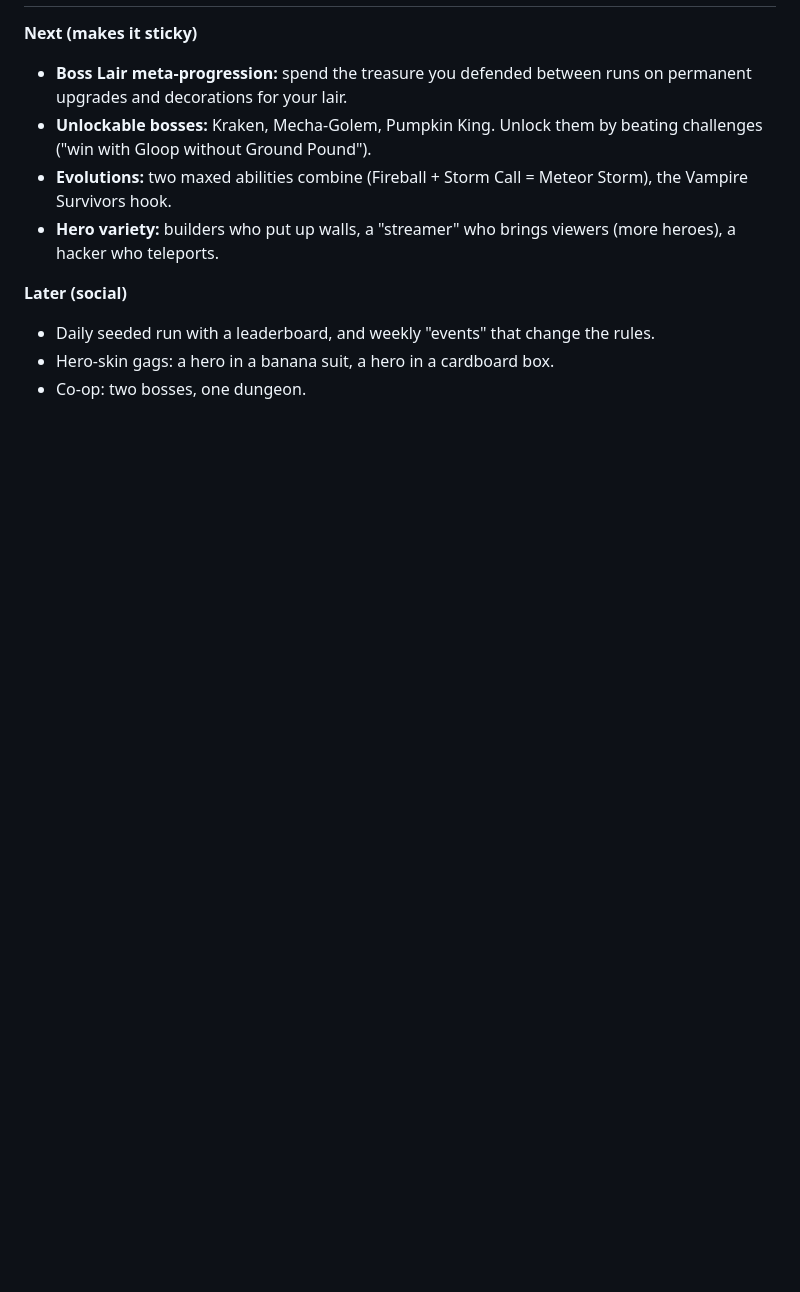
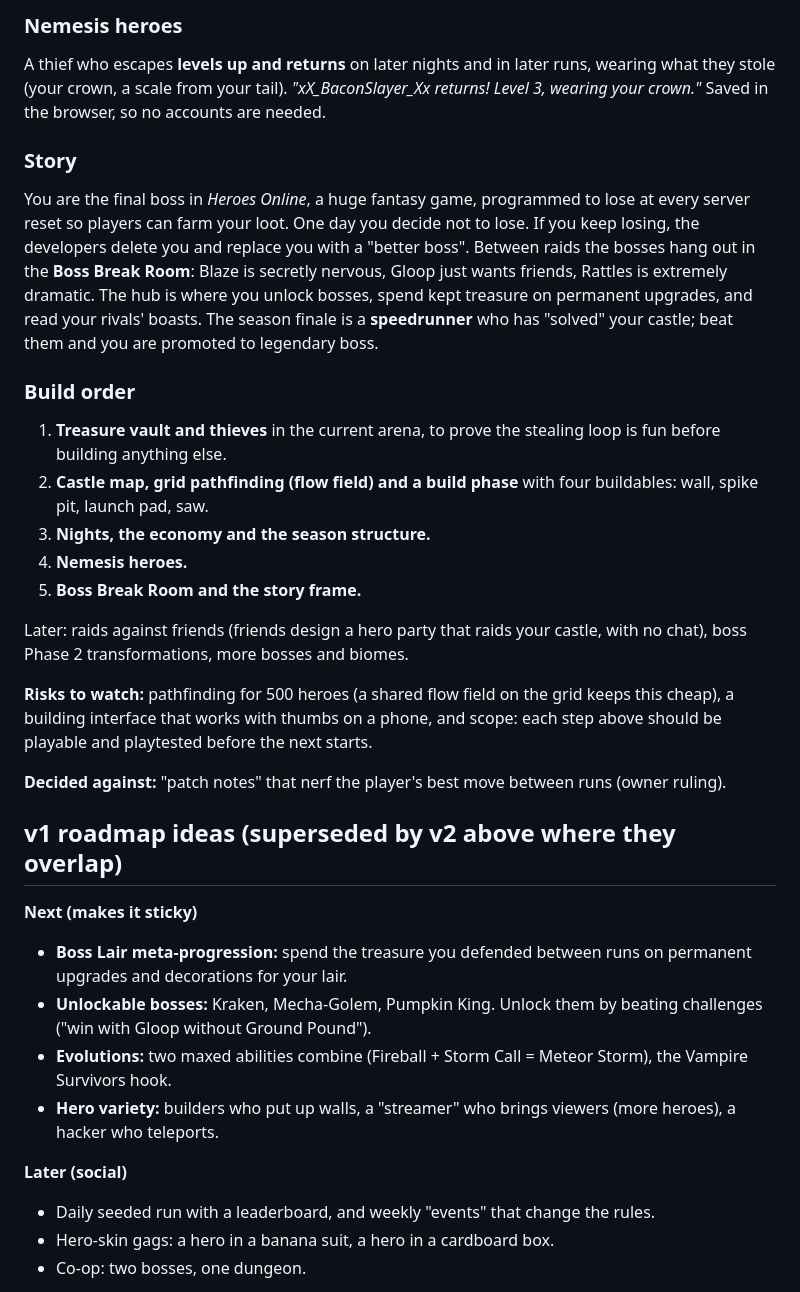
Before and after one commit to rabbitolivestudios/boss-mode, a Markdown page: docs/DESIGN.md, the part around one of its changes. Drawn GitHub-style; blank space fills up the shorter version.

```diff
--- a/docs/DESIGN.md
+++ b/docs/DESIGN.md
@@ -53,3 +96,26 @@ These values were tuned against an automated kiting bot that picks upgrades at r
+### Nemesis heroes
+
+A thief who escapes **levels up and returns** on later nights and in later runs, wearing what they stole (your crown, a scale from your tail). *"xX_BaconSlayer_Xx returns! Level 3, wearing your crown."* Saved in the browser, so no accounts are needed.
+
+### Story
+
+You are the final boss in *Heroes Online*, a huge fantasy game, programmed to lose at every server reset so players can farm your loot. One day you decide not to lose. If you keep losing, the developers delete you and replace you with a "better boss". Between raids the bosses hang out in the **Boss Break Room**: Blaze is secretly nervous, Gloop just wants friends, Rattles is extremely dramatic. The hub is where you unlock bosses, spend kept treasure on permanent upgrades, and read your rivals' boasts. The season finale is a **speedrunner** who has "solved" your castle; beat them and you are promoted to legendary boss.
+
+### Build order
+
+1. **Treasure vault and thieves** in the current arena, to prove the stealing loop is fun before building anything else.
+2. **Castle map, grid pathfinding (flow field) and a build phase** with four buildables: wall, spike pit, launch pad, saw.
+3. **Nights, the economy and the season structure.**
+4. **Nemesis heroes.**
+5. **Boss Break Room and the story frame.**
+
+Later: raids against friends (friends design a hero party that raids your castle, with no chat), boss Phase 2 transformations, more bosses and biomes.
+
+**Risks to watch:** pathfinding for 500 heroes (a shared flow field on the grid keeps this cheap), a building interface that works with thumbs on a phone, and scope: each step above should be playable and playtested before the next starts.
+
+**Decided against:** "patch notes" that nerf the player's best move between runs (owner ruling).
+
+## v1 roadmap ideas (superseded by v2 above where they overlap)
 
 **Next (makes it sticky)**
 - **Boss Lair meta-progression:** spend the treasure you defended between runs on permanent upgrades and decorations for your lair.
```
Also changed, not shown: other parts of docs/DESIGN.md (+44 -1 lines).
